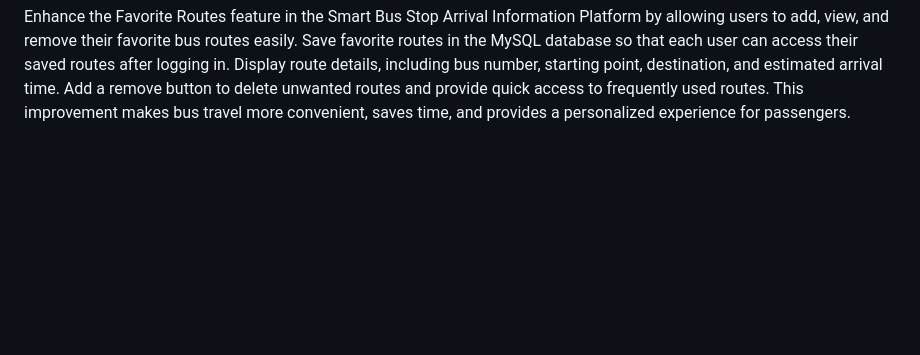
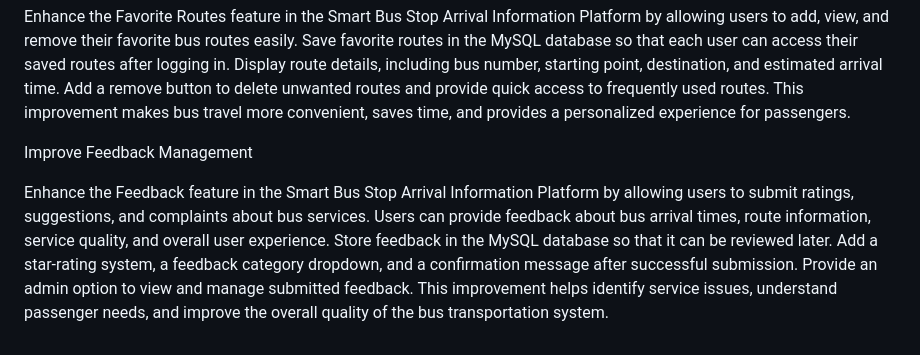
Before and after one commit to yamunapandi1203-hue/Smart-Bus-Stop-Arrival-Information-Platform, a Markdown page: README.md, the part around the change. Drawn GitHub-style; blank space fills up the shorter version.

````diff
--- a/README.md
+++ b/README.md
@@ -100,3 +100,7 @@ CREATE DATABASE smartbus;
 ```
 
 Enhance the Favorite Routes feature in the Smart Bus Stop Arrival Information Platform by allowing users to add, view, and remove their favorite bus routes easily. Save favorite routes in the MySQL database so that each user can access their saved routes after logging in. Display route details, including bus number, starting point, destination, and estimated arrival time. Add a remove button to delete unwanted routes and provide quick access to frequently used routes. This improvement makes bus travel more convenient, saves time, and provides a personalized experience for passengers.
+
+Improve Feedback Management
+
+Enhance the Feedback feature in the Smart Bus Stop Arrival Information Platform by allowing users to submit ratings, suggestions, and complaints about bus services. Users can provide feedback about bus arrival times, route information, service quality, and overall user experience. Store feedback in the MySQL database so that it can be reviewed later. Add a star-rating system, a feedback category dropdown, and a confirmation message after successful submission. Provide an admin option to view and manage submitted feedback. This improvement helps identify service issues, understand passenger needs, and improve the overall quality of the bus transportation system.
````
